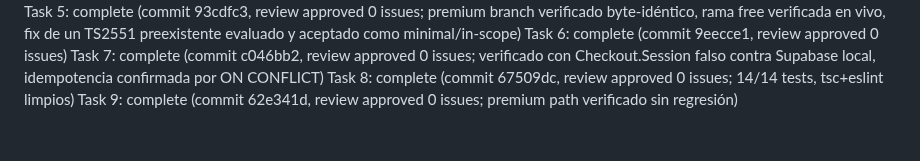
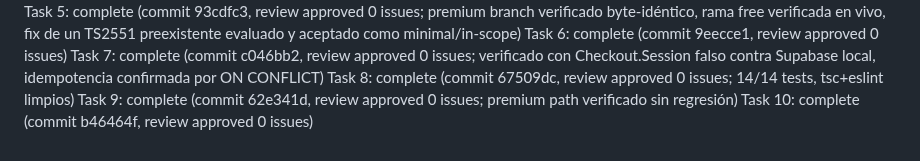
Before and after one commit to Dav24/forja, a Markdown page: .superpowers/sdd/progress.md, the part around one of its changes. Drawn GitHub-style.

Commit message:
docs(creditos): cierra Task 10 en el ledger

```diff
--- a/.superpowers/sdd/progress.md
+++ b/.superpowers/sdd/progress.md
@@ -233,3 +233,4 @@ Task 6: complete (commit 9eecce1, review approved 0 issues)
 Task 7: complete (commit c046bb2, review approved 0 issues; verificado con Checkout.Session falso contra Supabase local, idempotencia confirmada por ON CONFLICT)
 Task 8: complete (commit 67509dc, review approved 0 issues; 14/14 tests, tsc+eslint limpios)
 Task 9: complete (commit 62e341d, review approved 0 issues; premium path verificado sin regresión)
+Task 10: complete (commit b46464f, review approved 0 issues)
```
Also changed, not shown: other parts of .superpowers/sdd/progress.md (+1 -1 lines).
